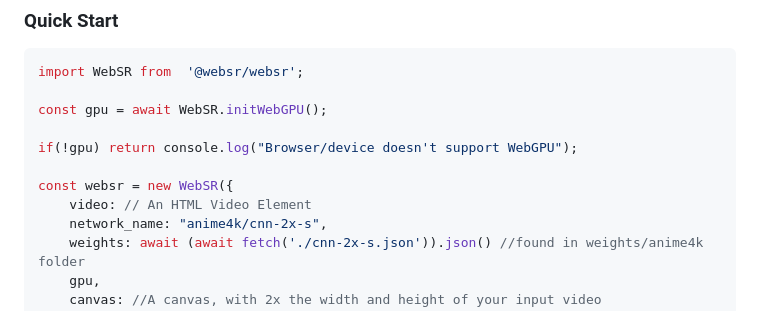
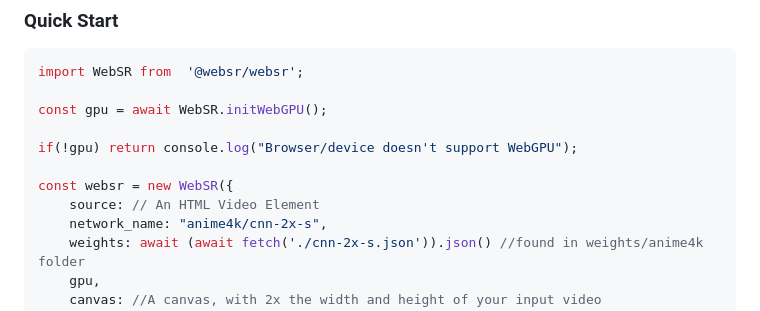
Before and after one commit to sb2702/websr, a Markdown page: README.md, the part around the change. GitHub-like rendering.

Commit message:
Update API doc in readme

```diff
--- a/README.md
+++ b/README.md
@@ -38,7 +38,7 @@ const gpu = await WebSR.initWebGPU();
 if(!gpu) return console.log("Browser/device doesn't support WebGPU");
 
 const websr = new WebSR({
-    video: // An HTML Video Element
+    source: // An HTML Video Element
     network_name: "anime4k/cnn-2x-s",
     weights: await (await fetch('./cnn-2x-s.json')).json() //found in weights/anime4k folder
     gpu,
```
